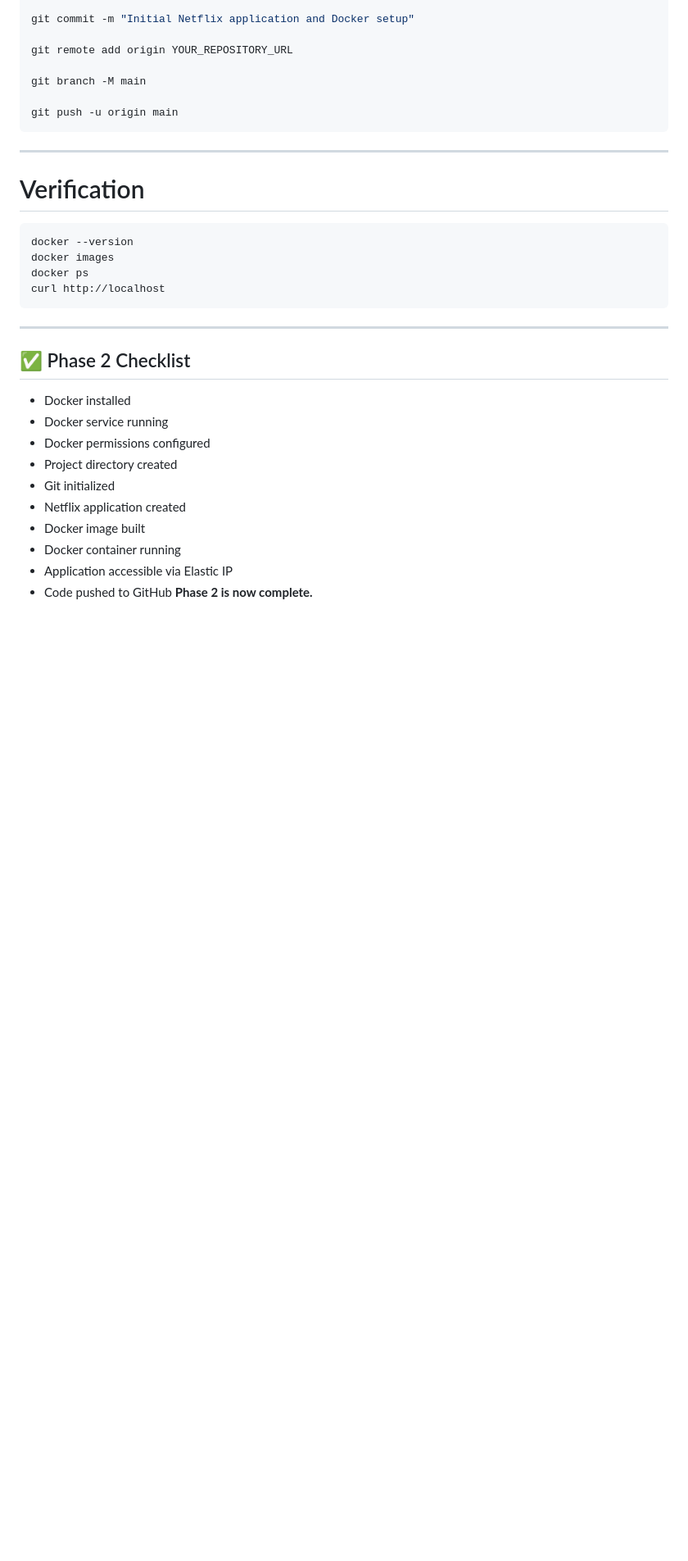
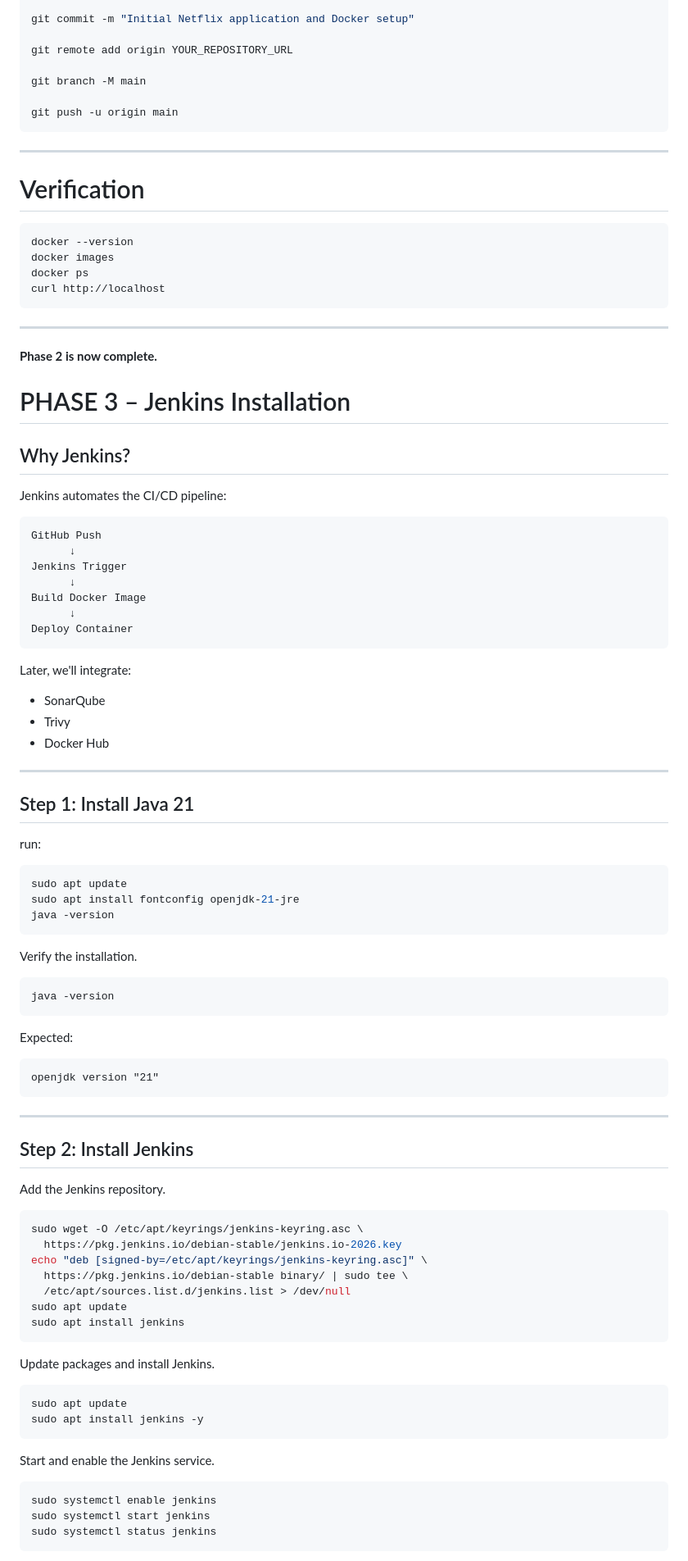
Before and after one commit to pradeepkumar-devops/netflix-devsecops-project, a Markdown page: README.md, the part around one of its changes. Shown at 82% size. Rendered like a GitHub page; blank space fills up the shorter version.

````diff
--- a/README.md
+++ b/README.md
@@ -417,17 +417,80 @@ curl http://localhost
 ```
 
 ---
+**Phase 2 is now complete.**
+  # PHASE 3 – Jenkins Installation
 
-## ✅ Phase 2 Checklist
+## Why Jenkins?
 
-- Docker installed
-- Docker service running
-- Docker permissions configured
-- Project directory created
-- Git initialized
-- Netflix application created
-- Docker image built
-- Docker container running
-- Application accessible via Elastic IP
-- Code pushed to GitHub
-**Phase 2 is now complete.**
+Jenkins automates the CI/CD pipeline:
+
+```text
+GitHub Push
+      ↓
+Jenkins Trigger
+      ↓
+Build Docker Image
+      ↓
+Deploy Container
+```
+
+Later, we'll integrate:
+
+- SonarQube
+- Trivy
+- Docker Hub
+
+---
+
+## Step 1: Install Java 21
+run:
+
+```bash
+sudo apt update
+sudo apt install fontconfig openjdk-21-jre
+java -version
+```
+
+Verify the installation.
+
+```bash
+java -version
+```
+
+Expected:
+
+```
+openjdk version "21"
+```
+
+---
+
+## Step 2: Install Jenkins
+
+Add the Jenkins repository.
+
+```bash
+sudo wget -O /etc/apt/keyrings/jenkins-keyring.asc \
+  https://pkg.jenkins.io/debian-stable/jenkins.io-2026.key
+echo "deb [signed-by=/etc/apt/keyrings/jenkins-keyring.asc]" \
+  https://pkg.jenkins.io/debian-stable binary/ | sudo tee \
+  /etc/apt/sources.list.d/jenkins.list > /dev/null
+sudo apt update
+sudo apt install jenkins
+```
+
+Update packages and install Jenkins.
+
+```bash
+sudo apt update
+sudo apt install jenkins -y
+```
+
+Start and enable the Jenkins service.
+
+```bash
+sudo systemctl enable jenkins
+sudo systemctl start jenkins
+sudo systemctl status jenkins
+```
+
````
Also changed, not shown: other parts of README.md (+101 -0 lines).
